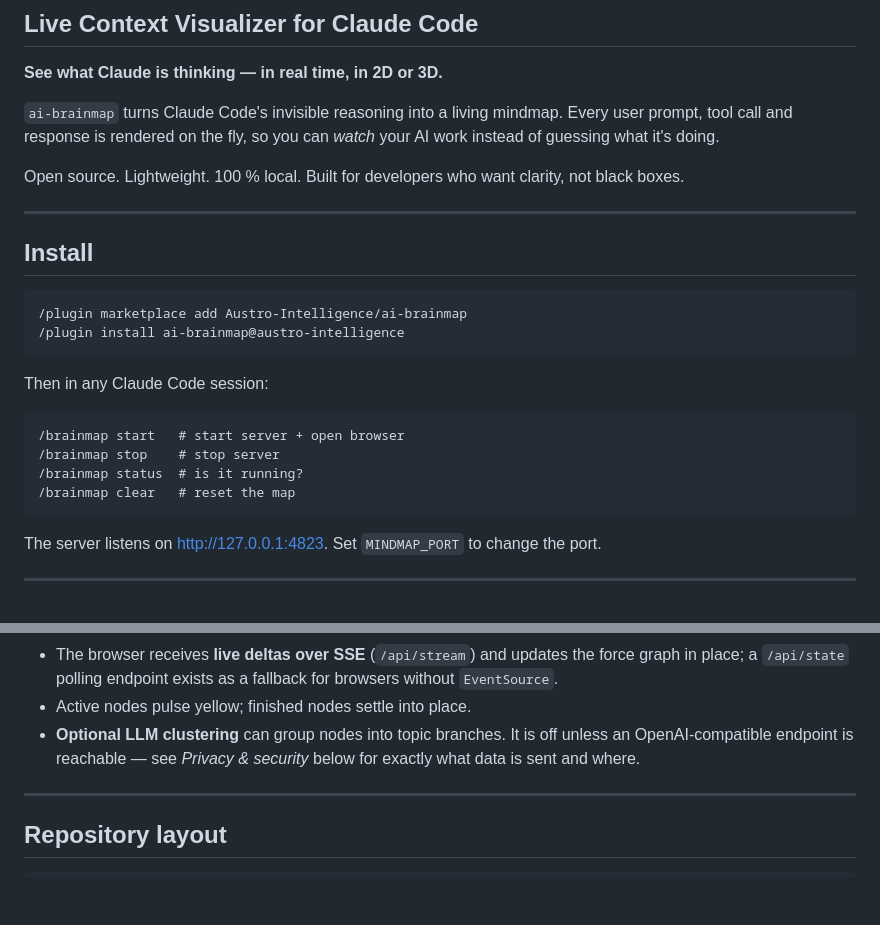
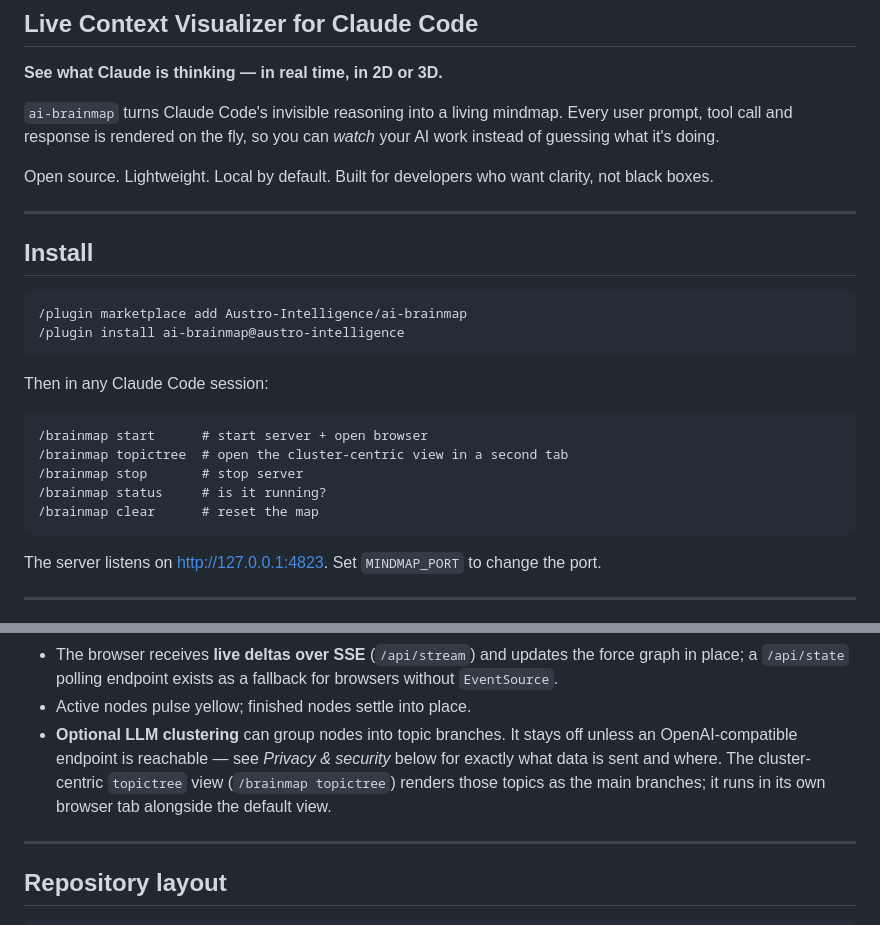
Before and after one commit to Austro-Intelligence/ai-brainmap, a Markdown page: README.md, 2 parts joined by grey strips. GitHub-like rendering; blank space fills up the shorter version.

Commit message:
Polish README: accurate tagline, topictree view, command list
- "100 % local" → "Local by default" (the optional LLM clustering can
  target a remote endpoint, so the absolute claim was inaccurate).
- Document the /brainmap topictree command and the cluster-centric view.

Co-Authored-By: Claude Opus 4.8 (1M context) <noreply@anthropic.com>

````diff
--- a/README.md
+++ b/README.md
@@ -15,8 +15,8 @@
 user prompt, tool call and response is rendered on the fly, so you can *watch*
 your AI work instead of guessing what it's doing.
 
-Open source. Lightweight. 100 % local. Built for developers who want clarity, not
-black boxes.
+Open source. Lightweight. Local by default. Built for developers who want
+clarity, not black boxes.
 
 ---
 
@@ -30,10 +30,11 @@ black boxes.
 Then in any Claude Code session:
 
 ```text
-/brainmap start   # start server + open browser
-/brainmap stop    # stop server
-/brainmap status  # is it running?
-/brainmap clear   # reset the map
+/brainmap start      # start server + open browser
+/brainmap topictree  # open the cluster-centric view in a second tab
+/brainmap stop       # stop server
+/brainmap status     # is it running?
+/brainmap clear      # reset the map
 ```
 
 The server listens on <http://127.0.0.1:4823>. Set `MINDMAP_PORT` to change the port.
@@ -74,9 +75,11 @@ The server listens on <http://127.0.0.1:4823>. Set `MINDMAP_PORT` to change the
   force graph in place; a `/api/state` polling endpoint exists as a fallback for
   browsers without `EventSource`.
 - Active nodes pulse yellow; finished nodes settle into place.
-- **Optional LLM clustering** can group nodes into topic branches. It is
+- **Optional LLM clustering** can group nodes into topic branches. It stays
   off unless an OpenAI-compatible endpoint is reachable — see *Privacy &
-  security* below for exactly what data is sent and where.
+  security* below for exactly what data is sent and where. The cluster-centric
+  `topictree` view (`/brainmap topictree`) renders those topics as the main
+  branches; it runs in its own browser tab alongside the default view.
 
 ---
 
````
